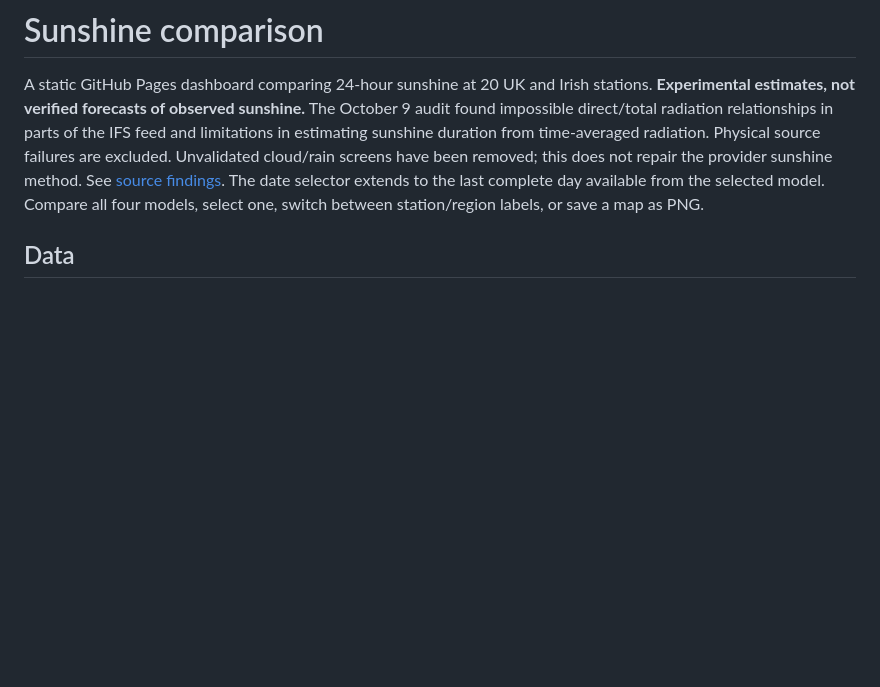
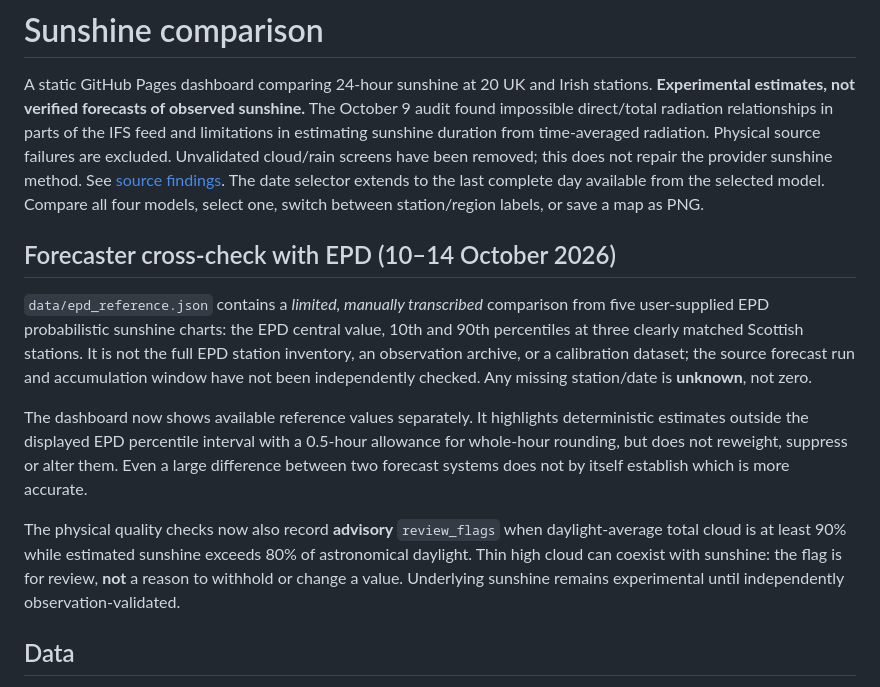
Before and after one commit to matthewhugo81-arch/sunshine-comparison, a Markdown page: README.md, the part around the change. Rendered like a GitHub page; blank space fills up the shorter version.

Commit message:
Document EPD forecast-reference limitations and advisory QC methodology

```diff
--- a/README.md
+++ b/README.md
@@ -7,6 +7,27 @@ in estimating sunshine duration from time-averaged radiation. Physical source fa
 this does not repair the provider sunshine method. See [source findings](docs/source-assessment.md).
 The date selector extends to the last complete day available from the selected model.
 Compare all four models, select one, switch between station/region labels, or save a map as PNG.
+
+## Forecaster cross-check with EPD (10–14 October 2026)
+
+`data/epd_reference.json` contains a *limited, manually transcribed* comparison
+from five user-supplied EPD probabilistic sunshine charts: the EPD central value,
+10th and 90th percentiles at three clearly matched Scottish stations. It is not
+the full EPD station inventory, an observation archive, or a calibration dataset;
+the source forecast run and accumulation window have not been independently
+checked. Any missing station/date is **unknown**, not zero.
+
+The dashboard now shows available reference values separately. It highlights
+deterministic estimates outside the displayed EPD percentile interval with a
+0.5-hour allowance for whole-hour rounding, but does not reweight, suppress or
+alter them. Even a large difference between two forecast systems does not by
+itself establish which is more accurate.
+
+The physical quality checks now also record **advisory** `review_flags` when
+daylight-average total cloud is at least 90% while estimated sunshine exceeds
+80% of astronomical daylight. Thin high cloud can coexist with sunshine: the
+flag is for review, **not** a reason to withhold or change a value. Underlying
+sunshine remains experimental until independently observation-validated.
 
 ## Data
 
```
